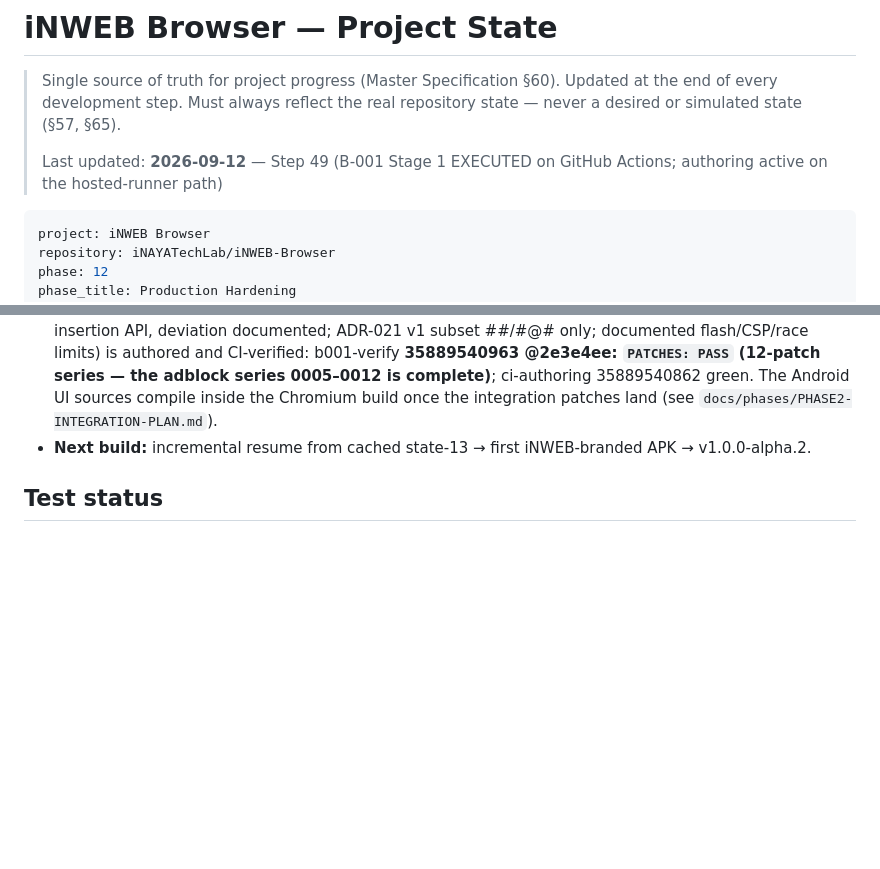
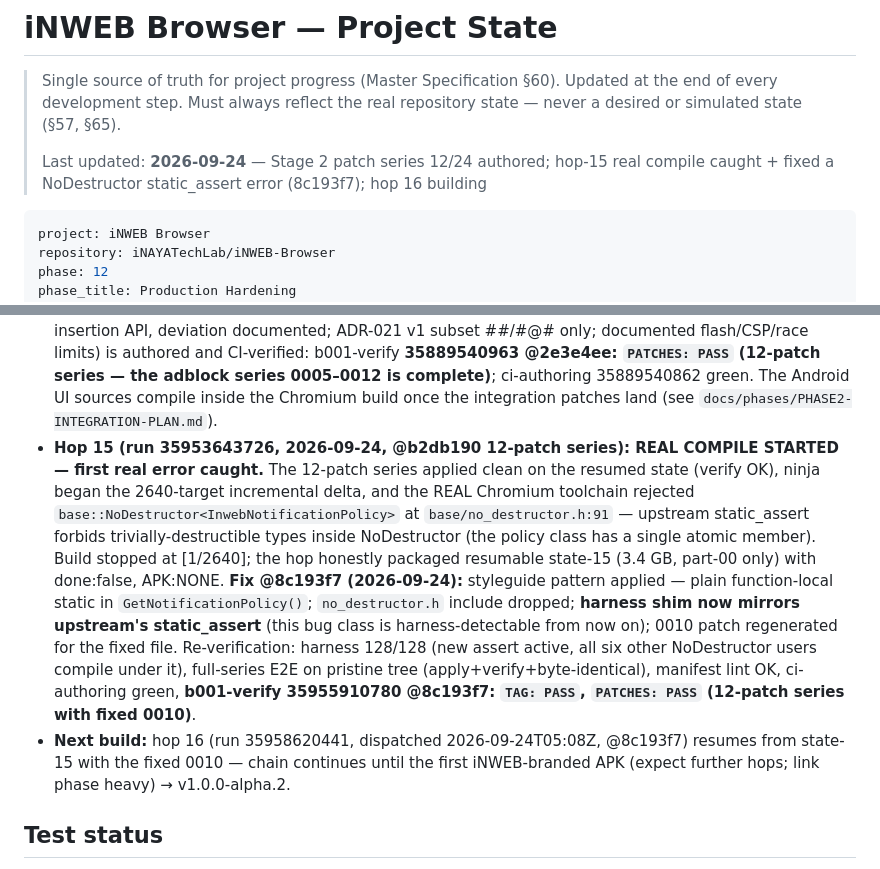
Before and after one commit to iNAYATechLab/iNWEB-Browser, a Markdown page: PROJECT_STATE.md, 2 parts joined by grey strips. Rendered like a GitHub page; blank space fills up the shorter version.

Commit message:
state: hop-15 verdict (real compile error caught+fixed @8c193f7), hop-16 dispatched

````diff
--- a/PROJECT_STATE.md
+++ b/PROJECT_STATE.md
@@ -4,7 +4,7 @@
 > Updated at the end of every development step. Must always reflect the real repository
 > state — never a desired or simulated state (§57, §65).
 >
-> Last updated: **2026-09-12** — Step 49 (B-001 Stage 1 EXECUTED on GitHub Actions; authoring active on the hosted-runner path)
+> Last updated: **2026-09-24** — Stage 2 patch series 12/24 authored; hop-15 real compile caught + fixed a NoDestructor static_assert error (8c193f7); hop 16 building
 
 ```yaml
 project: iNWEB Browser
@@ -1279,8 +1279,28 @@ Full record: `docs/phases/PHASE0-ENVIRONMENT-ASSESSMENT.md` §5.
   complete)**; ci-authoring 35889540862 green. The Android UI sources compile inside
   the Chromium build once the integration patches land (see
   `docs/phases/PHASE2-INTEGRATION-PLAN.md`).
-- **Next build:** incremental resume from cached state-13 → first
-  iNWEB-branded APK → v1.0.0-alpha.2.
+- **Hop 15 (run 35953643726, 2026-09-24, @b2db190 12-patch series): REAL
+  COMPILE STARTED — first real error caught.** The 12-patch series applied
+  clean on the resumed state (verify OK), ninja began the 2640-target
+  incremental delta, and the REAL Chromium toolchain rejected
+  `base::NoDestructor<InwebNotificationPolicy>` at
+  `base/no_destructor.h:91` — upstream static_assert forbids
+  trivially-destructible types inside NoDestructor (the policy class has a
+  single atomic member). Build stopped at [1/2640]; the hop honestly
+  packaged resumable state-15 (3.4 GB, part-00 only) with done:false,
+  APK:NONE. **Fix @8c193f7 (2026-09-24):** styleguide pattern applied —
+  plain function-local static in `GetNotificationPolicy()`;
+  `no_destructor.h` include dropped; **harness shim now mirrors upstream's
+  static_assert** (this bug class is harness-detectable from now on);
+  0010 patch regenerated for the fixed file. Re-verification: harness
+  128/128 (new assert active, all six other NoDestructor users compile
+  under it), full-series E2E on pristine tree (apply+verify+byte-identical),
+  manifest lint OK, ci-authoring green, **b001-verify 35955910780 @8c193f7:
+  `TAG: PASS`, `PATCHES: PASS` (12-patch series with fixed 0010)**.
+- **Next build:** hop 16 (run 35958620441, dispatched 2026-09-24T05:08Z,
+  @8c193f7) resumes from state-15 with the fixed 0010 — chain continues
+  until the first iNWEB-branded APK (expect further hops; link phase
+  heavy) → v1.0.0-alpha.2.
 
 ## Test status
 
````
